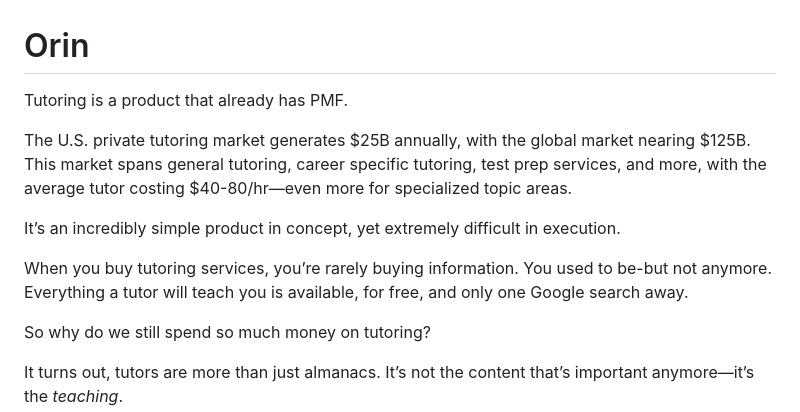
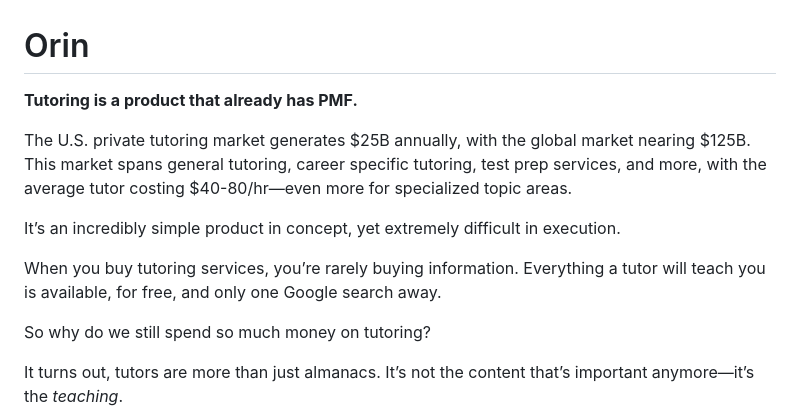
Before and after one commit to Orin-Labs/www, a Markdown page: public/memo.md, the part around one of its changes. GitHub-like rendering.

Commit message:
fix(memo): writing

```diff
--- a/public/memo.md
+++ b/public/memo.md
@@ -1,12 +1,12 @@
 # Orin
 
-Tutoring is a product that already has PMF.
+**Tutoring is a product that already has PMF.**
 
 The U.S. private tutoring market generates $25B annually, with the global market nearing $125B. This market spans general tutoring, career specific tutoring, test prep services, and more, with the average tutor costing $40-80/hr—even more for specialized topic areas.
 
 It’s an incredibly simple product in concept, yet extremely difficult in execution.
 
-When you buy tutoring services, you’re rarely buying information. You used to be-but not anymore. Everything a tutor will teach you is available, for free, and only one Google search away.
+When you buy tutoring services, you’re rarely buying information. Everything a tutor will teach you is available, for free, and only one Google search away.
 
 So why do we still spend so much money on tutoring?
 
```
Also changed, not shown: other parts of public/memo.md (+3 -1 lines).
